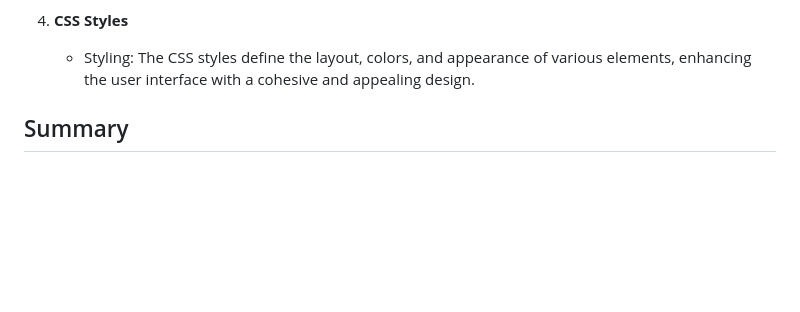
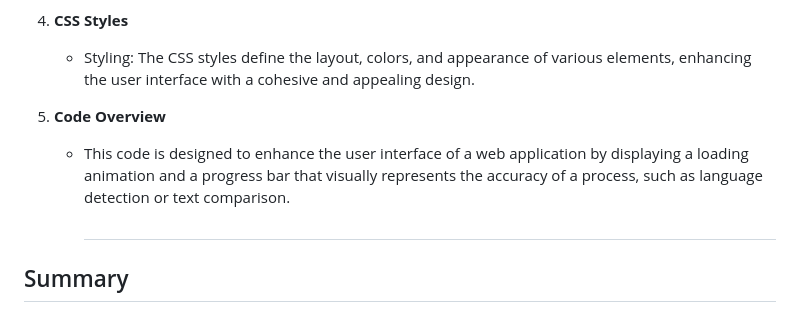
Before and after one commit to Gajanand1219/Language-Detection-and-Text-Comparison-Application, a Markdown page: README.md, the part around the change. Drawn GitHub-style; blank space fills up the shorter version.

```diff
--- a/README.md
+++ b/README.md
@@ -48,6 +48,9 @@ https://github.com/user-attachments/assets/f553d73f-4241-4329-a341-cd46711d72ae
 4. **CSS Styles**
    - Styling: The CSS styles define the layout, colors, and appearance of various elements, enhancing the user interface with a cohesive and appealing design.
 
+5. **Code Overview**
+   - This code is designed to enhance the user interface of a web application by displaying a loading animation and a progress bar that visually represents the accuracy of a process, such as language detection or text comparison.
+     #
 ## Summary
 
 Overall, your application provides users with a straightforward way to detect languages and compare texts. The combination of Flask for backend processing, `langdetect` for language analysis, and well-structured HTML/CSS for frontend display creates an effective tool for language-related tasks.
```
